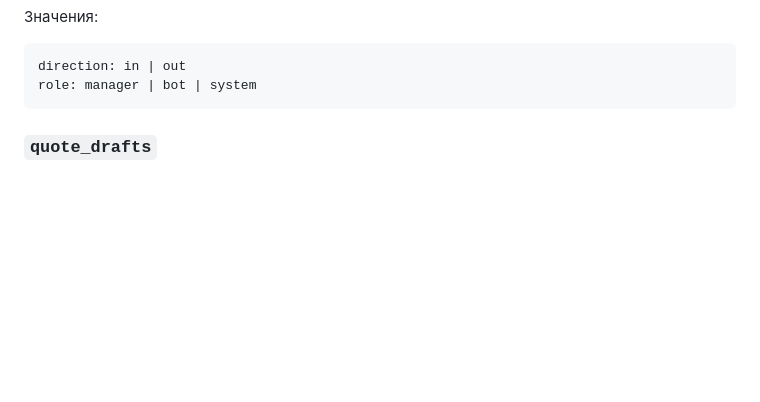
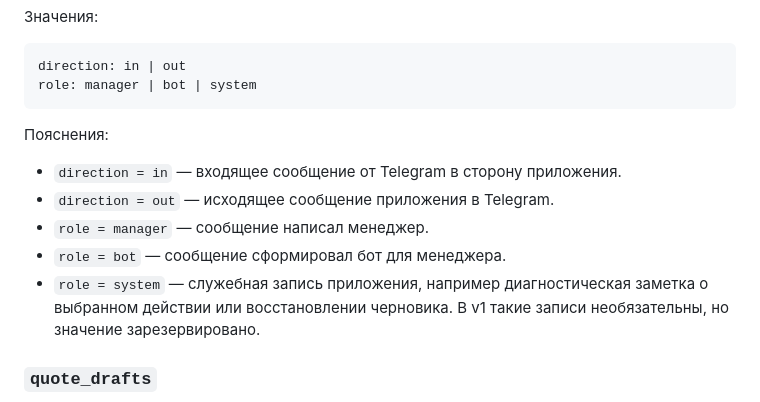
Before and after one commit to snn02/1c-price-bot, a Markdown page: docs/database.md, the part around one of its changes. GitHub-like rendering; blank space fills up the shorter version.

````diff
--- a/docs/database.md
+++ b/docs/database.md
@@ -97,6 +107,16 @@ CREATE TABLE messages (
 direction: in | out
 role: manager | bot | system
 ```
+
+Пояснения:
+
+- `direction = in` — входящее сообщение от Telegram в сторону приложения.
+- `direction = out` — исходящее сообщение приложения в Telegram.
+- `role = manager` — сообщение написал менеджер.
+- `role = bot` — сообщение сформировал бот для менеджера.
+- `role = system` — служебная запись приложения, например диагностическая
+  заметка о выбранном действии или восстановлении черновика. В v1 такие записи
+  необязательны, но значение зарезервировано.
 
 ### `quote_drafts`
 
````
Also changed, not shown: other parts of docs/database.md (+38 -0 lines).
